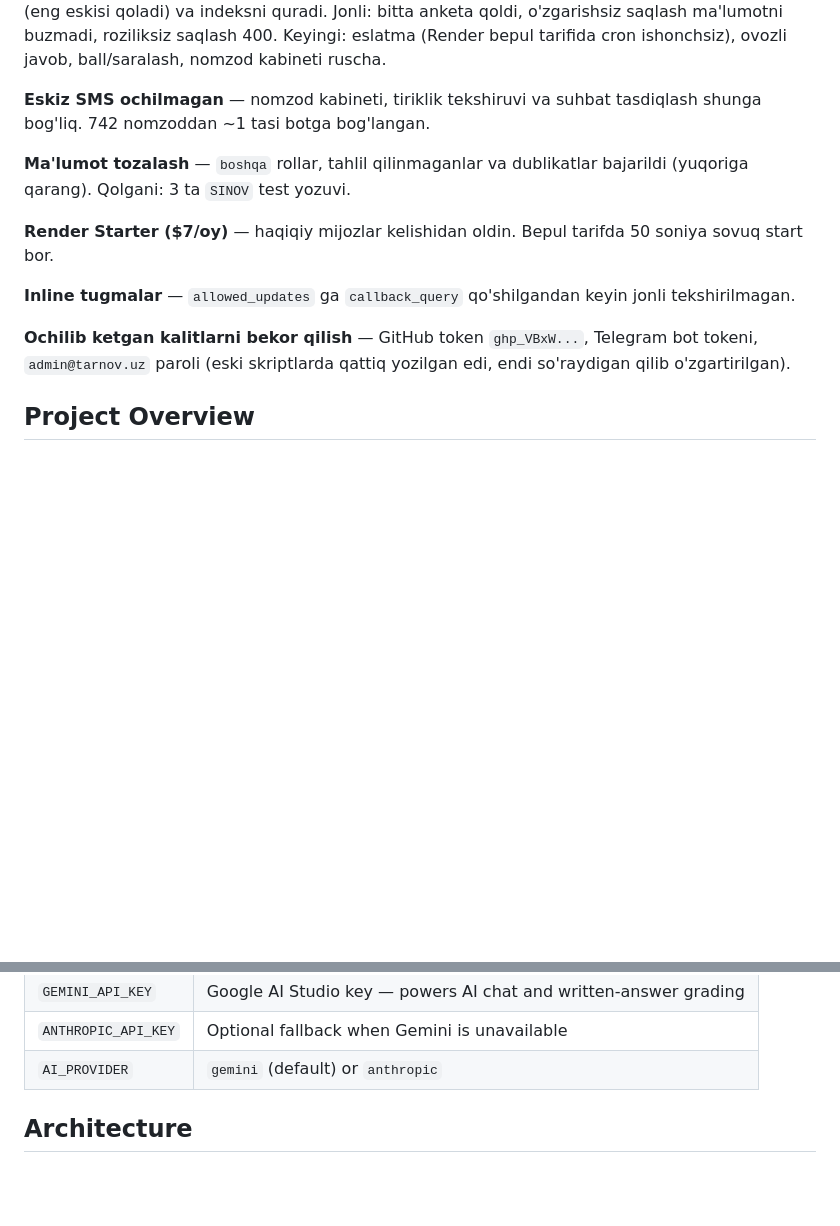
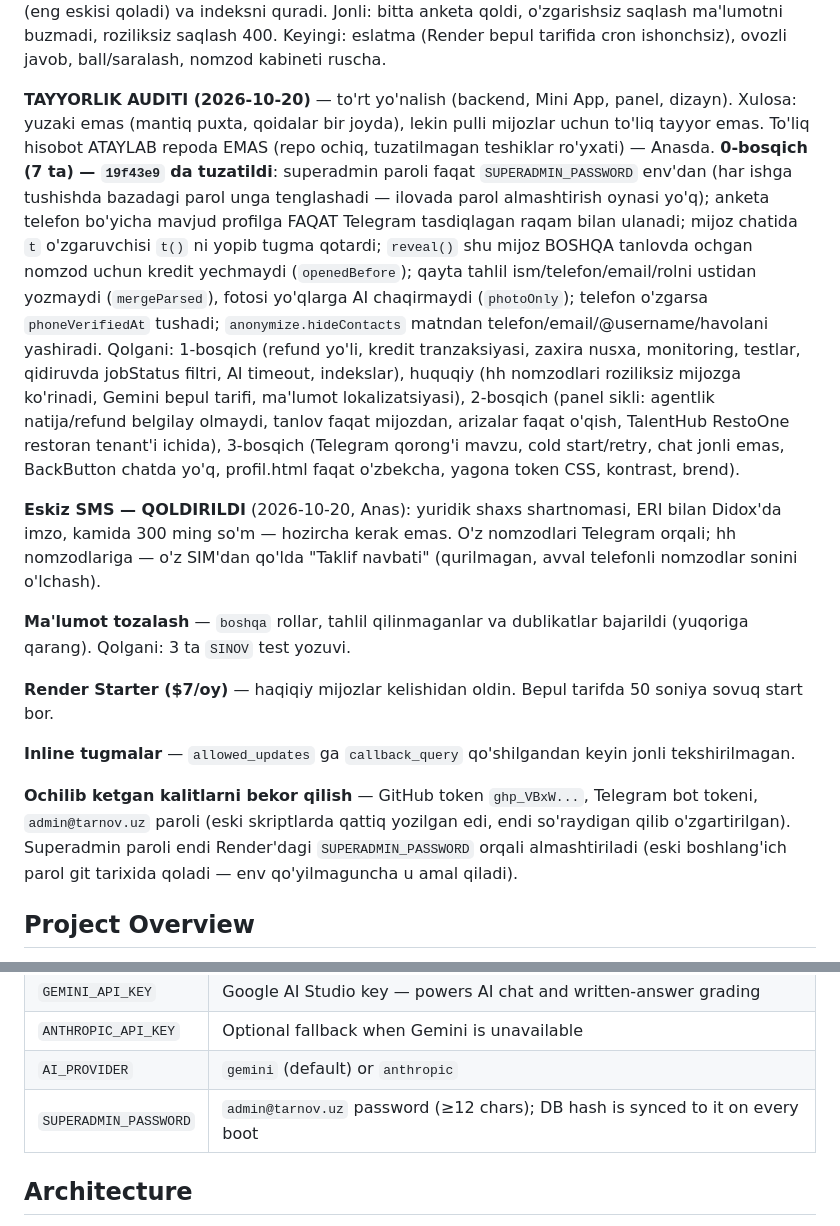
Before and after one commit to anasusmonov752-collab/tarnov-restaurant-platform, a Markdown page: CLAUDE.md, 2 parts joined by grey strips. Rendered like a GitHub page; blank space fills up the shorter version.

Commit message:
CLAUDE.md: tayyorlik auditi, 0-bosqich tuzatishlari, SUPERADMIN_PASSWORD
Co-Authored-By: Claude Opus 5.5 <noreply@anthropic.com>

```diff
--- a/CLAUDE.md
+++ b/CLAUDE.md
@@ -236,8 +236,33 @@ indeksni quradi. Jonli: bitta anketa qoldi, o'zgarishsiz saqlash ma'lumotni
 buzmadi, roziliksiz saqlash 400. Keyingi: eslatma (Render bepul tarifida
 cron ishonchsiz), ovozli javob, ball/saralash, nomzod kabineti ruscha.
 
-**Eskiz SMS ochilmagan** — nomzod kabineti, tiriklik tekshiruvi va suhbat
-tasdiqlash shunga bog'liq. 742 nomzoddan ~1 tasi botga bog'langan.
+**TAYYORLIK AUDITI (2026-10-20)** — to'rt yo'nalish (backend, Mini App,
+panel, dizayn). Xulosa: yuzaki emas (mantiq puxta, qoidalar bir joyda),
+lekin pulli mijozlar uchun to'liq tayyor emas. To'liq hisobot ATAYLAB
+repoda EMAS (repo ochiq, tuzatilmagan teshiklar ro'yxati) — Anasda.
+**0-bosqich (7 ta) — `19f43e9` da tuzatildi**: superadmin paroli faqat
+`SUPERADMIN_PASSWORD` env'dan (har ishga tushishda bazadagi parol unga
+tenglashadi — ilovada parol almashtirish oynasi yo'q); anketa telefon
+bo'yicha mavjud profilga FAQAT Telegram tasdiqlagan raqam bilan ulanadi;
+mijoz chatida `t` o'zgaruvchisi `t()` ni yopib tugma qotardi; `reveal()`
+shu mijoz BOSHQA tanlovda ochgan nomzod uchun kredit yechmaydi
+(`openedBefore`); qayta tahlil ism/telefon/email/rolni ustidan yozmaydi
+(`mergeParsed`), fotosi yo'qlarga AI chaqirmaydi (`photoOnly`); telefon
+o'zgarsa `phoneVerifiedAt` tushadi; `anonymize.hideContacts` matndan
+telefon/email/@username/havolani yashiradi. Qolgani: 1-bosqich (refund
+yo'li, kredit tranzaksiyasi, zaxira nusxa, monitoring, testlar, qidiruvda
+jobStatus filtri, AI timeout, indekslar), huquqiy (hh nomzodlari
+roziliksiz mijozga ko'rinadi, Gemini bepul tarifi, ma'lumot
+lokalizatsiyasi), 2-bosqich (panel sikli: agentlik natija/refund
+belgilay olmaydi, tanlov faqat mijozdan, arizalar faqat o'qish, TalentHub
+RestoOne restoran tenant'i ichida), 3-bosqich (Telegram qorong'i mavzu,
+cold start/retry, chat jonli emas, BackButton chatda yo'q, profil.html
+faqat o'zbekcha, yagona token CSS, kontrast, brend).
+
+**Eskiz SMS — QOLDIRILDI** (2026-10-20, Anas): yuridik shaxs shartnomasi,
+ERI bilan Didox'da imzo, kamida 300 ming so'm — hozircha kerak emas.
+O'z nomzodlari Telegram orqali; hh nomzodlariga — o'z SIM'dan qo'lda
+"Taklif navbati" (qurilmagan, avval telefonli nomzodlar sonini o'lchash).
 
 **Ma'lumot tozalash** — `boshqa` rollar, tahlil qilinmaganlar va
 dublikatlar bajarildi (yuqoriga qarang). Qolgani: 3 ta `SINOV` test yozuvi.
@@ -250,7 +275,9 @@ keyin jonli tekshirilmagan.
 
 **Ochilib ketgan kalitlarni bekor qilish** — GitHub token `ghp_VBxW...`,
 Telegram bot tokeni, `admin@tarnov.uz` paroli (eski skriptlarda qattiq
-yozilgan edi, endi so'raydigan qilib o'zgartirilgan).
+yozilgan edi, endi so'raydigan qilib o'zgartirilgan). Superadmin paroli
+endi Render'dagi `SUPERADMIN_PASSWORD` orqali almashtiriladi (eski
+boshlang'ich parol git tarixida qoladi — env qo'yilmaguncha u amal qiladi).
 
 ## Project Overview
 
@@ -290,6 +317,7 @@ Production values live in the Render dashboard only.
 | `GEMINI_API_KEY` | Google AI Studio key — powers AI chat and written-answer grading |
 | `ANTHROPIC_API_KEY` | Optional fallback when Gemini is unavailable |
 | `AI_PROVIDER` | `gemini` (default) or `anthropic` |
+| `SUPERADMIN_PASSWORD` | `admin@tarnov.uz` password (≥12 chars); DB hash is synced to it on every boot |
 
 ## Architecture
 
```
